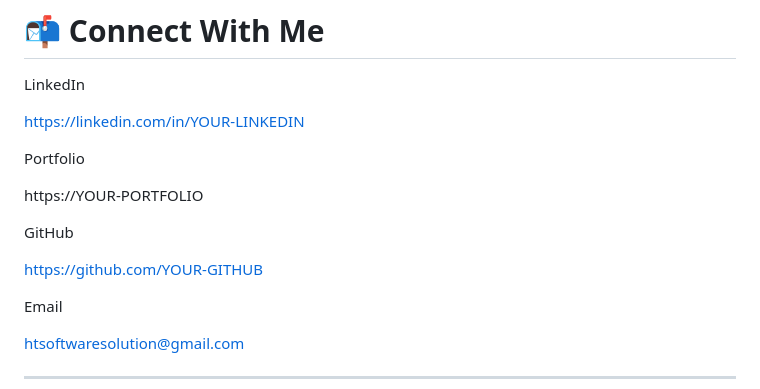
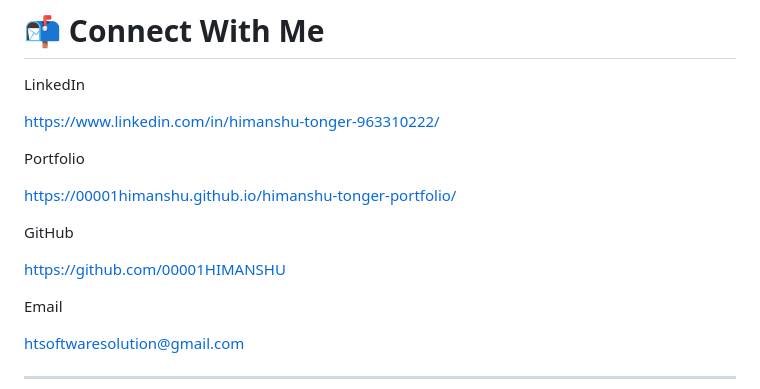
Before and after one commit to 00001HIMANSHU/HT-Software-Solutions, a Markdown page: README.md, the part around the change. Drawn GitHub-style.

```diff
--- a/README.md
+++ b/README.md
@@ -226,15 +226,15 @@ Frontend Developer
 
 LinkedIn
 
-https://linkedin.com/in/YOUR-LINKEDIN
+https://www.linkedin.com/in/himanshu-tonger-963310222/
 
 Portfolio
 
-https://YOUR-PORTFOLIO
+https://00001himanshu.github.io/himanshu-tonger-portfolio/
 
 GitHub
 
-https://github.com/YOUR-GITHUB
+https://github.com/00001HIMANSHU
 
 Email
 
```
